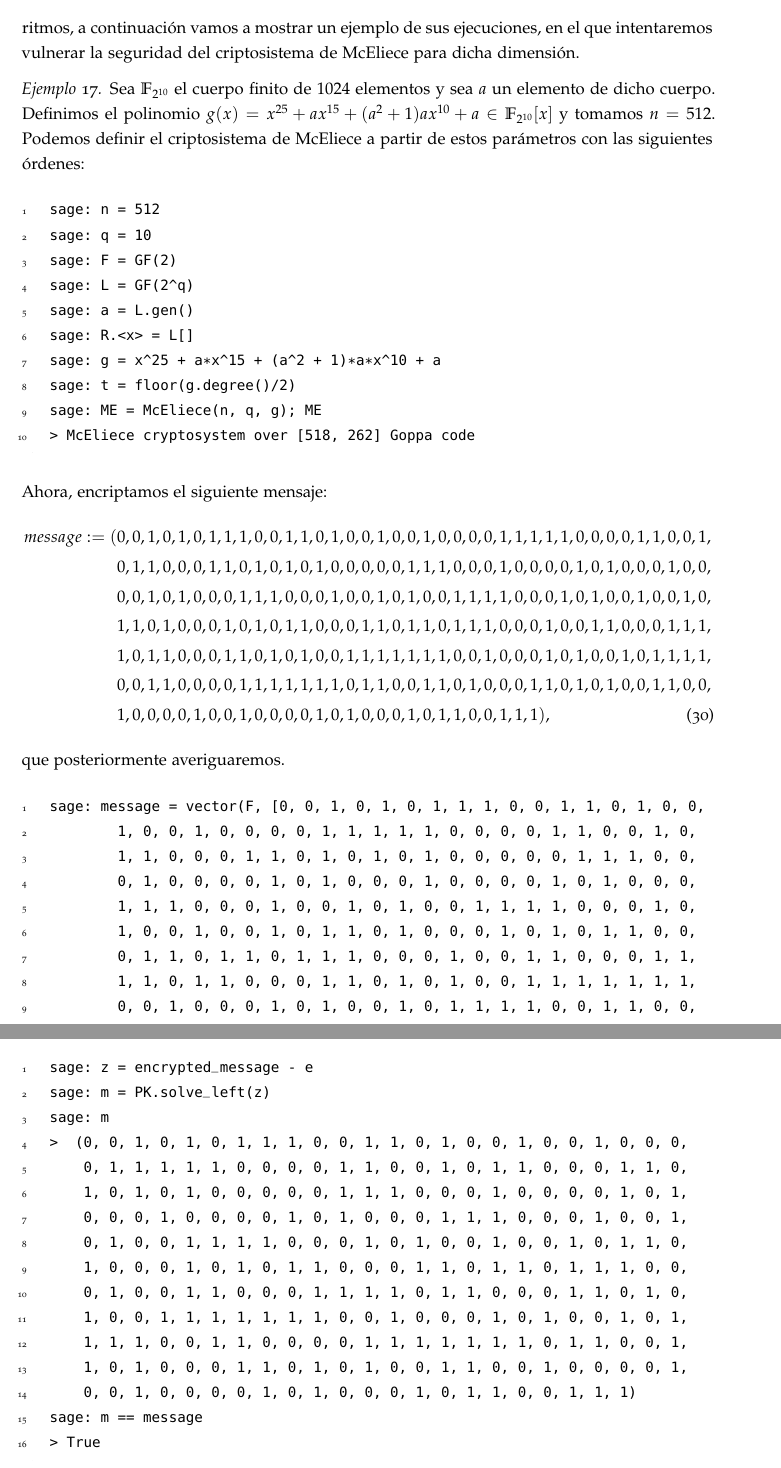
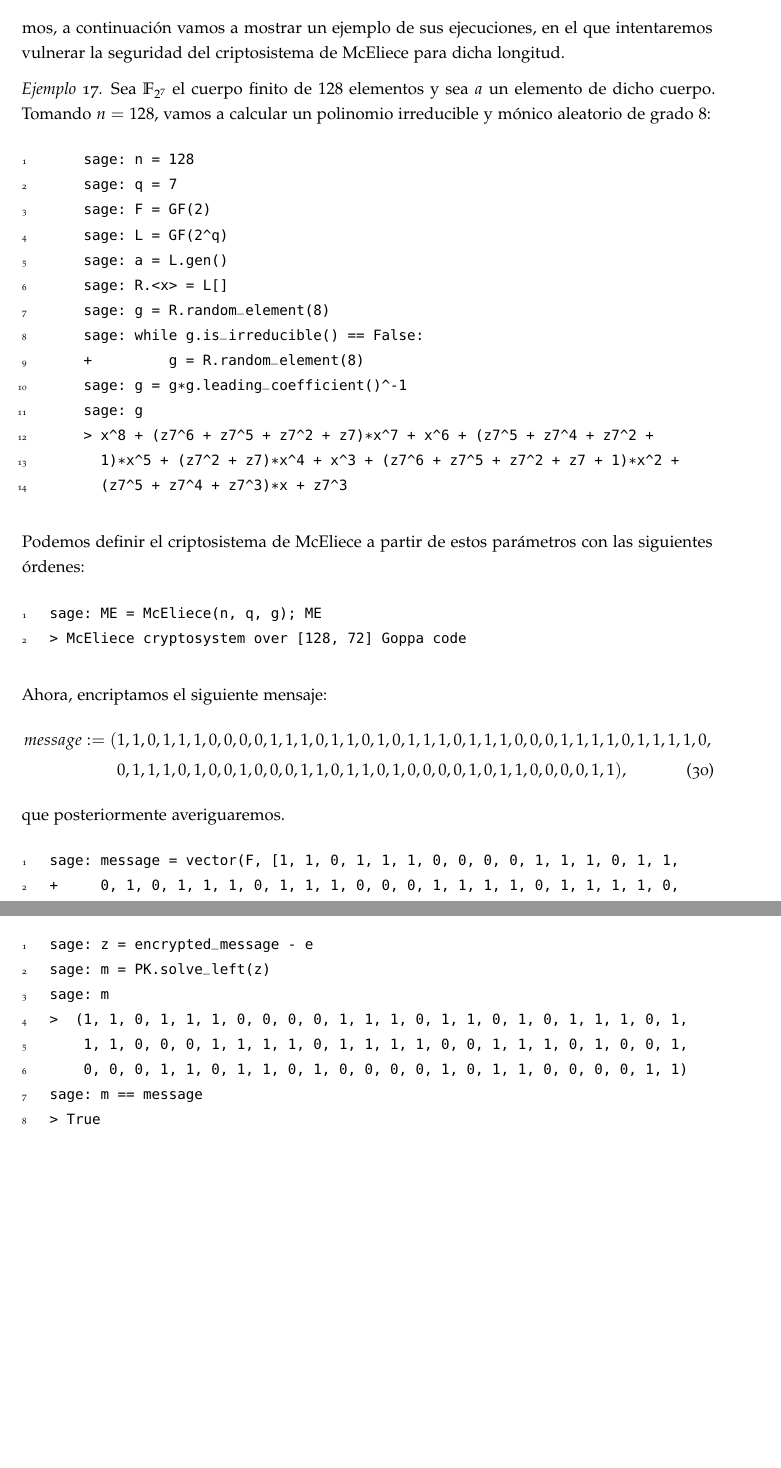
Before and after one commit to paula1999/TFG, a LaTeX thesis (documentation/main.tex, which reads documentation/chapters/chapter5.tex): two parts of pages 83 and 85 of 118 before the commit and two parts of pages 84 and 86 of 118 after it, joined at a grey line, cut so that both start at the same text, the shorter picture padded with empty space. Compiled offline with pdfLaTeX; a missing font is replaced by an installed copy or a similar font.

Commit message:
Modifico ejemplo

```diff
--- a/documentation/chapters/chapter5.tex
+++ b/documentation/chapters/chapter5.tex
@@ -277,50 +280,48 @@ En resumen, el Algoritmo CHC consiste en:
 
 \subsection{Ejemplos}
 
-Cabe destacar que los algoritmos genéticos GGA y CHC han logrado romper el criptosistema de McEliece hasta una dimensión de $n = 512$. Para ilustrar el funcionamiento de ambos algoritmos, a continuación vamos a mostrar un ejemplo de sus ejecuciones, en el que intentaremos vulnerar la seguridad del criptosistema de McEliece para dicha dimensión.
+Cabe destacar que los algoritmos genéticos GGA y CHC han logrado romper el criptosistema de McEliece hasta una longitud de $n = 128$. Para ilustrar el funcionamiento de ambos algoritmos, a continuación vamos a mostrar un ejemplo de sus ejecuciones, en el que intentaremos vulnerar la seguridad del criptosistema de McEliece para dicha longitud.
+
+\begin{exampleth}
+    Sea $\mathbb{F}_{2^{7}}$ el cuerpo finito de $128$ elementos y sea $a$ un elemento de dicho cuerpo. Tomando $n = 128$, vamos a calcular un polinomio irreducible y mónico aleatorio de grado $8$:
+
+    \begin{lstlisting}[gobble=4]
+        sage: n = 128
+        sage: q = 7
+        sage: F = GF(2)
+        sage: L = GF(2^q)
+        sage: a = L.gen()
+        sage: R.<x> = L[]
+        sage: g = R.random_element(8)
+        sage: while g.is_irreducible() == False:
+        +         g = R.random_element(8)
+        sage: g = g*g.leading_coefficient()^-1
+        sage: g
+        > x^8 + (z7^6 + z7^5 + z7^2 + z7)*x^7 + x^6 + (z7^5 + z7^4 + z7^2 +
+          1)*x^5 + (z7^2 + z7)*x^4 + x^3 + (z7^6 + z7^5 + z7^2 + z7 + 1)*x^2 +
+          (z7^5 + z7^4 + z7^3)*x + z7^3
+        \end{lstlisting}
 
 
-\begin{exampleth}
-    Sea $\mathbb{F}_{2^{10}}$ el cuerpo finito de $1024$ elementos y sea $a$ un elemento de dicho cuerpo. Definimos el polinomio $g(x) = x^{25} + ax^{15} + (a^2 + 1)ax^{10} + a \in \mathbb{F}_{2^{10}}[x]$ y tomamos $n = 512$. Podemos definir el criptosistema de McEliece a partir de estos parámetros con las siguientes órdenes:
+    Podemos definir el criptosistema de McEliece a partir de estos parámetros con las siguientes órdenes:
 
     \begin{lstlisting}[gobble=4]
-    sage: n = 512
-    sage: q = 10
-    sage: F = GF(2)
-    sage: L = GF(2^q)
-    sage: a = L.gen()
-    sage: R.<x> = L[]
-    sage: g = x^25 + a*x^15 + (a^2 + 1)*a*x^10 + a
-    sage: t = floor(g.degree()/2)
     sage: ME = McEliece(n, q, g); ME
-    > McEliece cryptosystem over [518, 262] Goppa code
+    > McEliece cryptosystem over [128, 72] Goppa code
     \end{lstlisting}
 
     Ahora, encriptamos el siguiente mensaje:
     \begin{align}
-        message := (&0, 0, 1, 0, 1, 0, 1, 1, 1, 0, 0, 1, 1, 0, 1, 0, 0, 1, 0, 0, 1, 0, 0, 0, 0, 1, 1, 1, 1, 1, 0, 0, 0, 0, 1, 1, 0, 0, 1, \notag\\
-                    & 0, 1, 1, 0, 0, 0, 1, 1, 0, 1, 0, 1, 0, 1, 0, 0, 0, 0, 0, 1, 1, 1, 0, 0, 0, 1, 0, 0, 0, 0, 1, 0, 1, 0, 0, 0, 1, 0, 0, \notag\\
-                    & 0, 0, 1, 0, 1, 0, 0, 0, 1, 1, 1, 0, 0, 0, 1, 0, 0, 1, 0, 1, 0, 0, 1, 1, 1, 1, 0, 0, 0, 1, 0, 1, 0, 0, 1, 0, 0, 1, 0, \notag\\
-                    & 1, 1, 0, 1, 0, 0, 0, 1, 0, 1, 0, 1, 1, 0, 0, 0, 1, 1, 0, 1, 1, 0, 1, 1, 1, 0, 0, 0, 1, 0, 0, 1, 1, 0, 0, 0, 1, 1, 1, \notag\\
-                    & 1, 0, 1, 1, 0, 0, 0, 1, 1, 0, 1, 0, 1, 0, 0, 1, 1, 1, 1, 1, 1, 1, 0, 0, 1, 0, 0, 0, 1, 0, 1, 0, 0, 1, 0, 1, 1, 1, 1, \notag\\
-                    & 0, 0, 1, 1, 0, 0, 0, 0, 1, 1, 1, 1, 1, 1, 1, 0, 1, 1, 0, 0, 1, 1, 0, 1, 0, 0, 0, 1, 1, 0, 1, 0, 1, 0, 0, 1, 1, 0, 0, \notag\\
-                    & 1, 0, 0, 0, 0, 1, 0, 0, 1, 0, 0, 0, 0, 1, 0, 1, 0, 0, 0, 1, 0, 1, 1, 0, 0, 1, 1, 1), \label{message}
+        message := (&1, 1, 0, 1, 1, 1, 0, 0, 0, 0, 1, 1, 1, 0, 1, 1, 0, 1, 0, 1, 1, 1, 0, 1, 1, 1, 0, 0, 0, 1, 1, 1, 1, 0, 1, 1, 1, 1, 0, \notag\\
+                    &0, 1, 1, 1, 0, 1, 0, 0, 1, 0, 0, 0, 1, 1, 0, 1, 1, 0, 1, 0, 0, 0, 0, 1, 0, 1, 1, 0, 0, 0, 0, 1, 1), \label{message}
     \end{align}
     que posteriormente averiguaremos.
 
     \begin{lstlisting}[gobble=4]
-    sage: message = vector(F, [0, 0, 1, 0, 1, 0, 1, 1, 1, 0, 0, 1, 1, 0, 1, 0, 0,
-            1, 0, 0, 1, 0, 0, 0, 0, 1, 1, 1, 1, 1, 0, 0, 0, 0, 1, 1, 0, 0, 1, 0,
-            1, 1, 0, 0, 0, 1, 1, 0, 1, 0, 1, 0, 1, 0, 0, 0, 0, 0, 1, 1, 1, 0, 0,
-            0, 1, 0, 0, 0, 0, 1, 0, 1, 0, 0, 0, 1, 0, 0, 0, 0, 1, 0, 1, 0, 0, 0,
-            1, 1, 1, 0, 0, 0, 1, 0, 0, 1, 0, 1, 0, 0, 1, 1, 1, 1, 0, 0, 0, 1, 0,
-            1, 0, 0, 1, 0, 0, 1, 0, 1, 1, 0, 1, 0, 0, 0, 1, 0, 1, 0, 1, 1, 0, 0,
-            0, 1, 1, 0, 1, 1, 0, 1, 1, 1, 0, 0, 0, 1, 0, 0, 1, 1, 0, 0, 0, 1, 1,
-            1, 1, 0, 1, 1, 0, 0, 0, 1, 1, 0, 1, 0, 1, 0, 0, 1, 1, 1, 1, 1, 1, 1,
-            0, 0, 1, 0, 0, 0, 1, 0, 1, 0, 0, 1, 0, 1, 1, 1, 1, 0, 0, 1, 1, 0, 0,
-            0, 0, 1, 1, 1, 1, 1, 1, 1, 0, 1, 1, 0, 0, 1, 1, 0, 1, 0, 0, 0, 1, 1,
-            0, 1, 0, 1, 0, 0, 1, 1, 0, 0, 1, 0, 0, 0, 0, 1, 0, 0, 1, 0, 0, 0, 0,
-            1, 0, 1, 0, 0, 0, 1, 0, 1, 1, 0, 0, 1, 1, 1])
+    sage: message = vector(F, [1, 1, 0, 1, 1, 1, 0, 0, 0, 0, 1, 1, 1, 0, 1, 1,
+    +     0, 1, 0, 1, 1, 1, 0, 1, 1, 1, 0, 0, 0, 1, 1, 1, 1, 0, 1, 1, 1, 1, 0,
+    +     0, 1, 1, 1, 0, 1, 0, 0, 1, 0, 0, 0, 1, 1, 0, 1, 1, 0, 1, 0, 0, 0, 0,
+    +     1, 0, 1, 1, 0, 0, 0, 0, 1, 1])
     sage: encrypted_message = ME.encrypt(message)
     \end{lstlisting}
 
@@ -369,17 +370,9 @@ Cabe destacar que los algoritmos genéticos GGA y CHC han logrado romper el crip
     sage: z = encrypted_message - e
     sage: m = PK.solve_left(z)
     sage: m
-    >  (0, 0, 1, 0, 1, 0, 1, 1, 1, 0, 0, 1, 1, 0, 1, 0, 0, 1, 0, 0, 1, 0, 0, 0,
-        0, 1, 1, 1, 1, 1, 0, 0, 0, 0, 1, 1, 0, 0, 1, 0, 1, 1, 0, 0, 0, 1, 1, 0,
-        1, 0, 1, 0, 1, 0, 0, 0, 0, 0, 1, 1, 1, 0, 0, 0, 1, 0, 0, 0, 0, 1, 0, 1,
-        0, 0, 0, 1, 0, 0, 0, 0, 1, 0, 1, 0, 0, 0, 1, 1, 1, 0, 0, 0, 1, 0, 0, 1,
-        0, 1, 0, 0, 1, 1, 1, 1, 0, 0, 0, 1, 0, 1, 0, 0, 1, 0, 0, 1, 0, 1, 1, 0,
-        1, 0, 0, 0, 1, 0, 1, 0, 1, 1, 0, 0, 0, 1, 1, 0, 1, 1, 0, 1, 1, 1, 0, 0,
-        0, 1, 0, 0, 1, 1, 0, 0, 0, 1, 1, 1, 1, 0, 1, 1, 0, 0, 0, 1, 1, 0, 1, 0,
-        1, 0, 0, 1, 1, 1, 1, 1, 1, 1, 0, 0, 1, 0, 0, 0, 1, 0, 1, 0, 0, 1, 0, 1,
-        1, 1, 1, 0, 0, 1, 1, 0, 0, 0, 0, 1, 1, 1, 1, 1, 1, 1, 0, 1, 1, 0, 0, 1,
-        1, 0, 1, 0, 0, 0, 1, 1, 0, 1, 0, 1, 0, 0, 1, 1, 0, 0, 1, 0, 0, 0, 0, 1,
-        0, 0, 1, 0, 0, 0, 0, 1, 0, 1, 0, 0, 0, 1, 0, 1, 1, 0, 0, 1, 1, 1)
+    >  (1, 1, 0, 1, 1, 1, 0, 0, 0, 0, 1, 1, 1, 0, 1, 1, 0, 1, 0, 1, 1, 1, 0, 1,
+        1, 1, 0, 0, 0, 1, 1, 1, 1, 0, 1, 1, 1, 1, 0, 0, 1, 1, 1, 0, 1, 0, 0, 1,
+        0, 0, 0, 1, 1, 0, 1, 1, 0, 1, 0, 0, 0, 0, 1, 0, 1, 1, 0, 0, 0, 0, 1, 1)
     sage: m == message
     > True
     \end{lstlisting}
```
Also changed, not shown: documentation/chapters/chapter5.tex (49 more changed lines).
